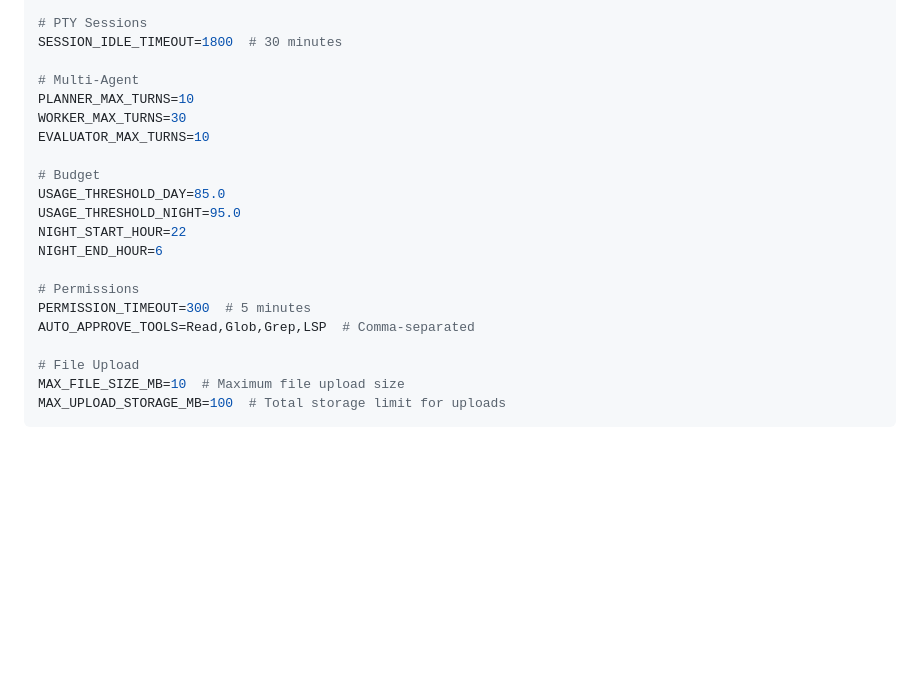
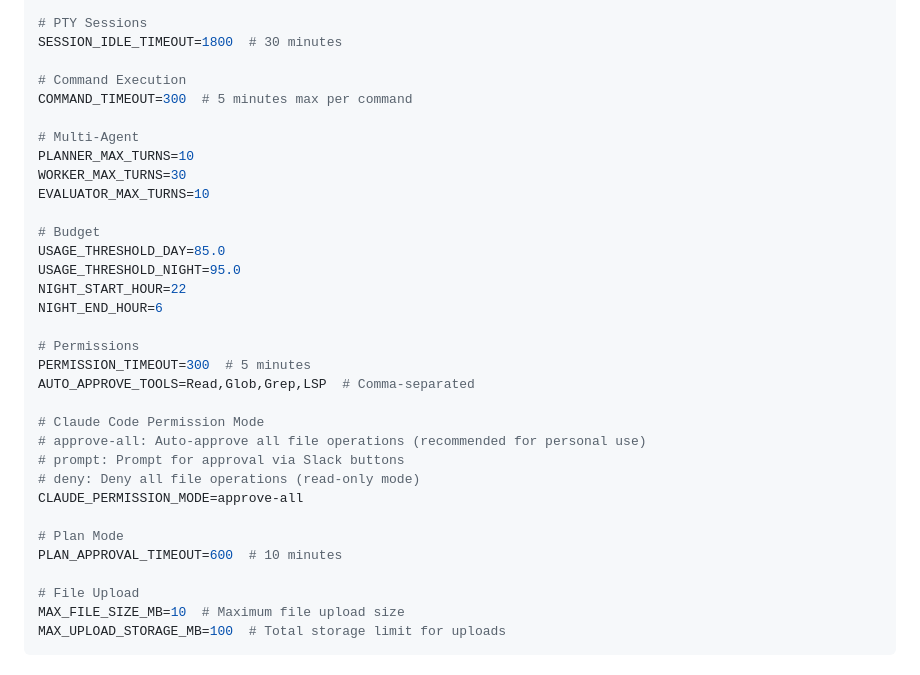
Before and after one commit to djkelleher/slack-claude-code, a Markdown page: README.md, the part around one of its changes. GitHub-like rendering; blank space fills up the shorter version.

```diff
--- a/README.md
+++ b/README.md
@@ -604,6 +617,9 @@ DEFAULT_WORKING_DIR=/home/dan/projects
 # PTY Sessions
 SESSION_IDLE_TIMEOUT=1800  # 30 minutes
 
+# Command Execution
+COMMAND_TIMEOUT=300  # 5 minutes max per command
+
 # Multi-Agent
 PLANNER_MAX_TURNS=10
 WORKER_MAX_TURNS=30
@@ -618,6 +634,15 @@ NIGHT_END_HOUR=6
 # Permissions
 PERMISSION_TIMEOUT=300  # 5 minutes
 AUTO_APPROVE_TOOLS=Read,Glob,Grep,LSP  # Comma-separated
+
+# Claude Code Permission Mode
+# approve-all: Auto-approve all file operations (recommended for personal use)
+# prompt: Prompt for approval via Slack buttons
+# deny: Deny all file operations (read-only mode)
+CLAUDE_PERMISSION_MODE=approve-all
+
+# Plan Mode
+PLAN_APPROVAL_TIMEOUT=600  # 10 minutes
 
 # File Upload
 MAX_FILE_SIZE_MB=10  # Maximum file upload size
```
Also changed, not shown: other parts of README.md (+19 -6 lines).
